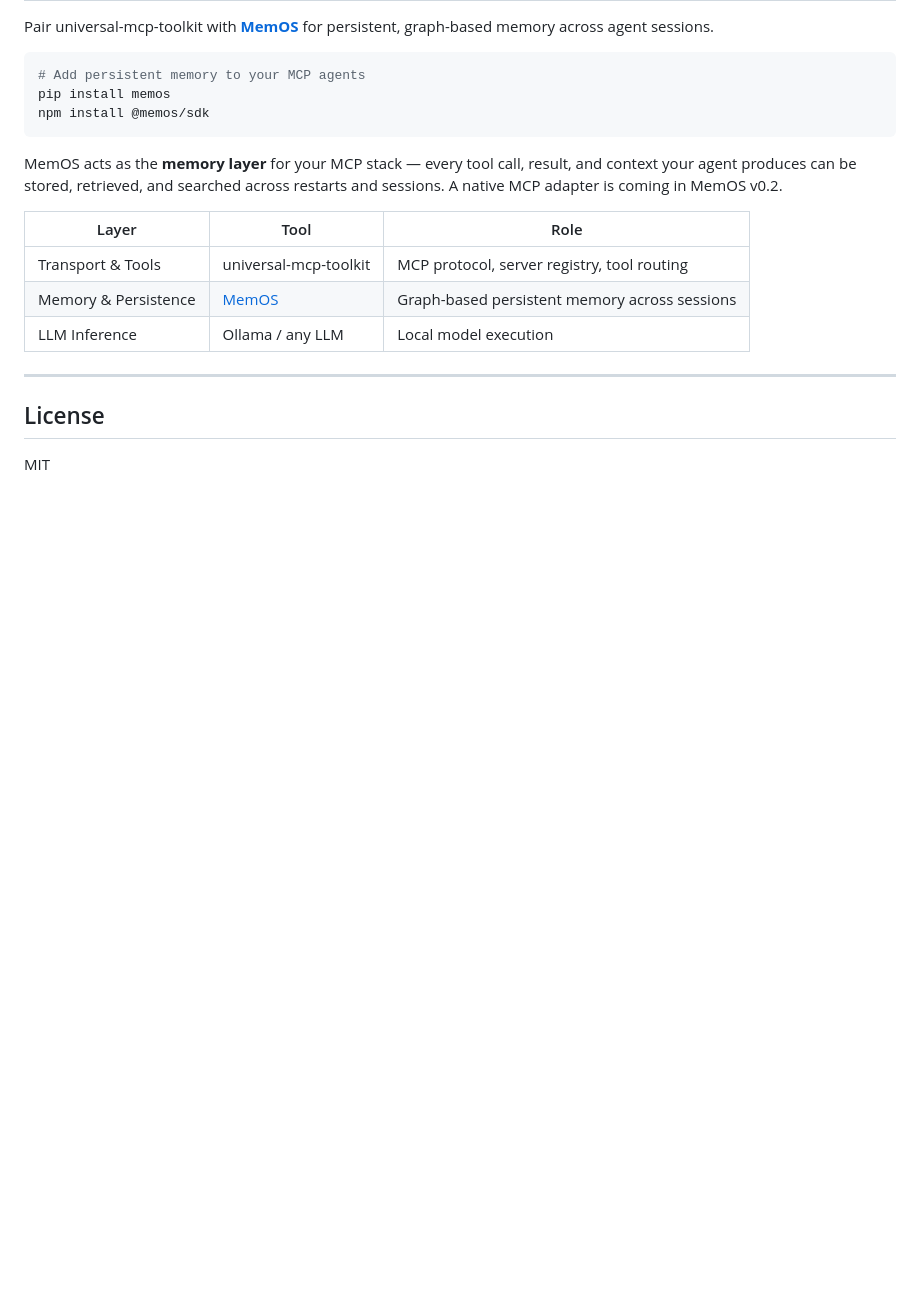
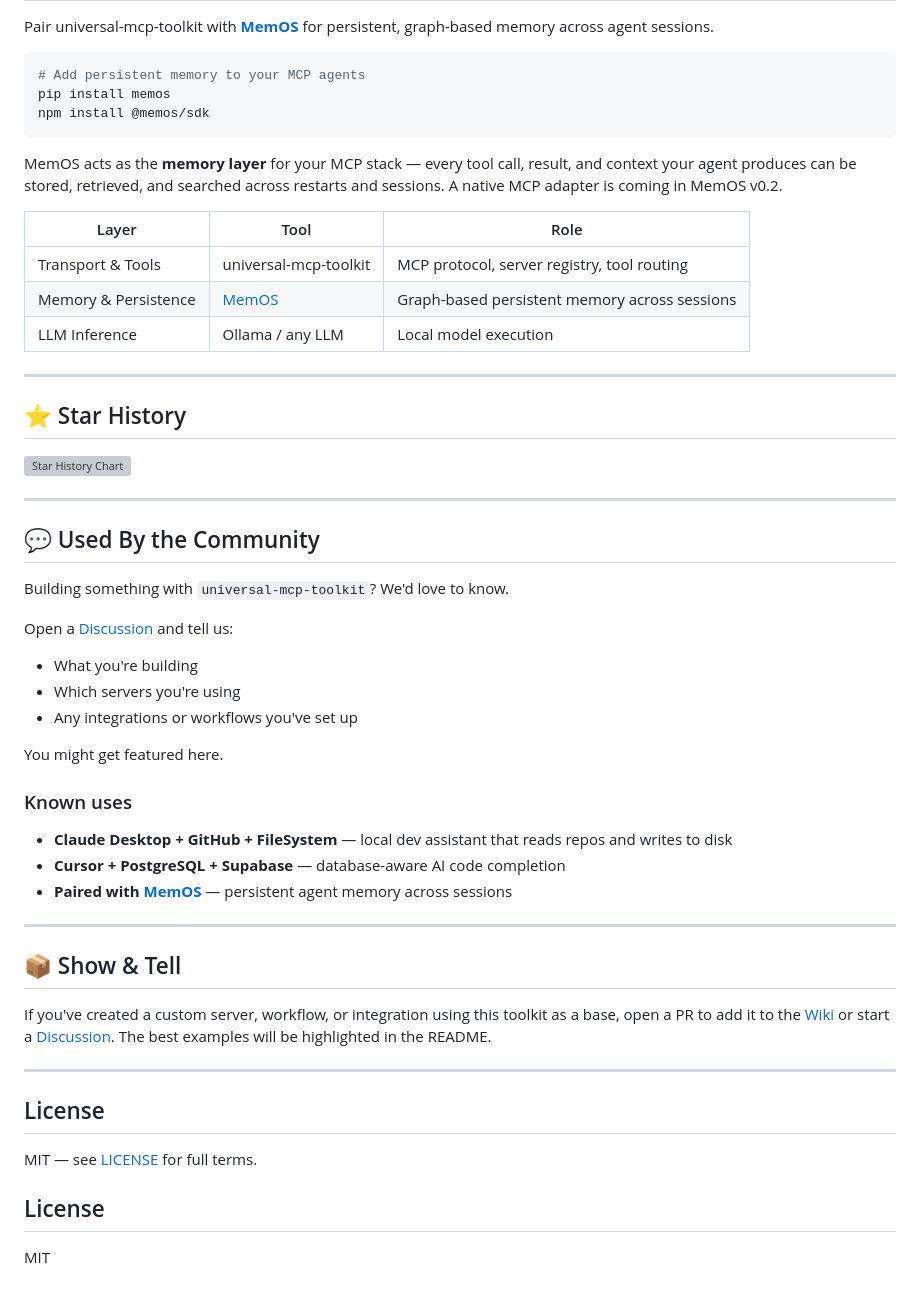
Before and after one commit to Markgatcha/universal-mcp-toolkit, a Markdown page: README.md, the part around one of its changes. Drawn GitHub-style; blank space fills up the shorter version; grey boxes are pictures that could not be loaded.

Commit message:
docs: add npx quick start, star history badge, used-by and show-and-tell sections to README

```diff
--- a/README.md
+++ b/README.md
@@ -345,6 +373,42 @@ MemOS acts as the **memory layer** for your MCP stack — every tool call, resul
 
 ---
 
+## ⭐ Star History
+
+[![Star History Chart](https://api.star-history.com/svg?repos=Markgatcha/universal-mcp-toolkit&type=Date)](https://star-history.com/#Markgatcha/universal-mcp-toolkit&Date)
+
+---
+
+## 💬 Used By the Community
+
+Building something with `universal-mcp-toolkit`? We'd love to know.
+
+Open a [Discussion](https://github.com/Markgatcha/universal-mcp-toolkit/discussions) and tell us:
+
+- What you're building
+- Which servers you're using
+- Any integrations or workflows you've set up
+
+You might get featured here.
+
+### Known uses
+
+- **Claude Desktop + GitHub + FileSystem** — local dev assistant that reads repos and writes to disk
+- **Cursor + PostgreSQL + Supabase** — database-aware AI code completion
+- **Paired with [MemOS](https://github.com/Markgatcha/memos)** — persistent agent memory across sessions
+
+---
+
+## 📦 Show & Tell
+
+If you've created a custom server, workflow, or integration using this toolkit as a base, open a PR to add it to the [Wiki](https://github.com/Markgatcha/universal-mcp-toolkit/wiki) or start a [Discussion](https://github.com/Markgatcha/universal-mcp-toolkit/discussions/new?category=show-and-tell). The best examples will be highlighted in the README.
+
+---
+
+## License
+
+MIT — see [LICENSE](./LICENSE) for full terms.
+
 ## License
 
 MIT
```
Also changed, not shown: other parts of README.md (+28 -0 lines).
